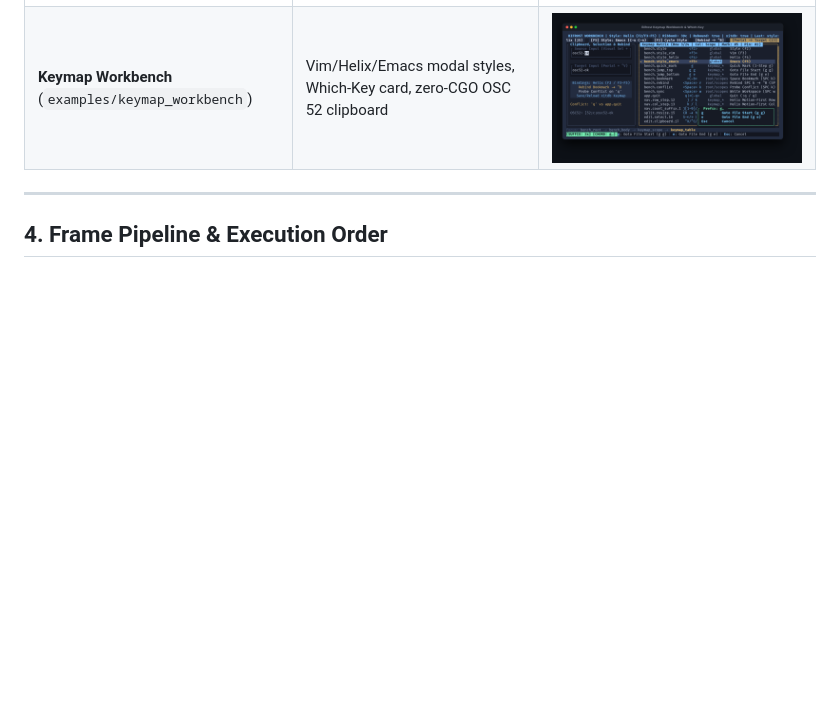
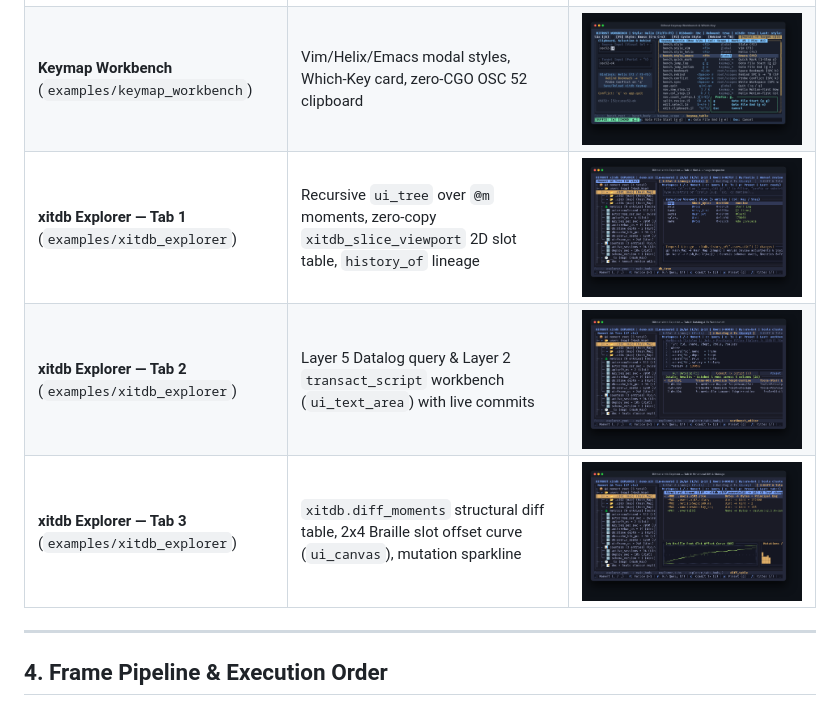
Before and after one commit to boxxxie/bifrost, a Markdown page: docs/README.md, the part around the change. GitHub-like rendering; pictures changed too: docs/assets/screenshots/xitdb_explorer_datalog.png (added), docs/assets/screenshots/xitdb_explorer_diff.png (added), docs/assets/screenshots/xitdb_explorer_slots.png (added); blank space fills up the shorter version.

```diff
--- a/docs/README.md
+++ b/docs/README.md
@@ -55,6 +55,9 @@ Each file in `docs/widget/` documents a specific widget family in detail, includ
 | **Kanban Board** (`examples/kanban_board`) | 4-column focus scopes with Harel H/H* memory, word-wrapped cards, xitdb time travel | [![Kanban Board](assets/screenshots/kanban_board.png)](assets/screenshots/kanban_board.png) |
 | **Log Monitor** (`examples/log_monitor`) | High-throughput Sleipnir actor streaming, structured log virtual table, Braille metrics | [![Log Monitor](assets/screenshots/log_monitor.png)](assets/screenshots/log_monitor.png) |
 | **Keymap Workbench** (`examples/keymap_workbench`) | Vim/Helix/Emacs modal styles, Which-Key card, zero-CGO OSC 52 clipboard | [![Keymap Workbench](assets/screenshots/keymap_workbench.png)](assets/screenshots/keymap_workbench.png) |
+| **xitdb Explorer — Tab 1** (`examples/xitdb_explorer`) | Recursive `ui_tree` over `@m` moments, zero-copy `xitdb_slice_viewport` 2D slot table, `history_of` lineage | [![xitdb Explorer Tab 1](assets/screenshots/xitdb_explorer_slots.png)](assets/screenshots/xitdb_explorer_slots.png) |
+| **xitdb Explorer — Tab 2** (`examples/xitdb_explorer`) | Layer 5 Datalog query & Layer 2 `transact_script` workbench (`ui_text_area`) with live commits | [![xitdb Explorer Tab 2](assets/screenshots/xitdb_explorer_datalog.png)](assets/screenshots/xitdb_explorer_datalog.png) |
+| **xitdb Explorer — Tab 3** (`examples/xitdb_explorer`) | `xitdb.diff_moments` structural diff table, 2x4 Braille slot offset curve (`ui_canvas`), mutation sparkline | [![xitdb Explorer Tab 3](assets/screenshots/xitdb_explorer_diff.png)](assets/screenshots/xitdb_explorer_diff.png) |
 
 ---
 
```
Also changed, not shown: docs/INDEX.md (+3 -0 lines), 4 other files.
